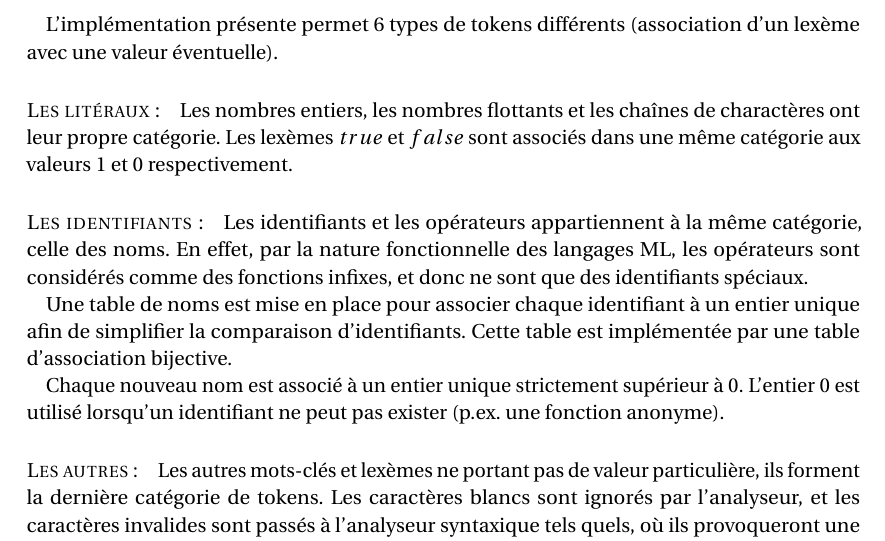
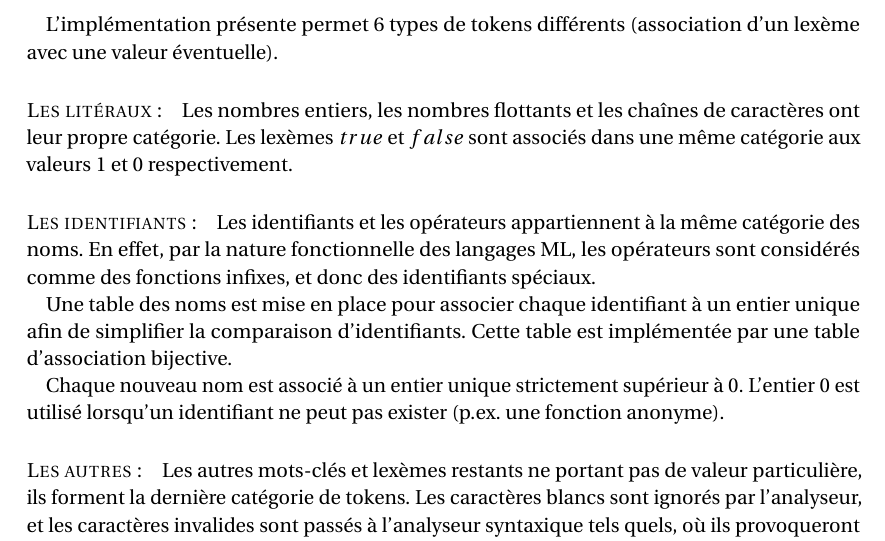
Before and after one commit to clo-yunhee/miniml, a LaTeX document (latex-report/report.tex): part of page 4 of 6, cut so that both start at the same text. Compiled offline with pdfLaTeX.

Commit message:
Report - fixed some typos

```diff
--- a/latex-report/report.tex
+++ b/latex-report/report.tex
@@ -163,19 +163,19 @@ Il s'agit d'une bibliothèque de structures de données, utilisée dans le but d
 L'implémentation présente permet 6 types de tokens différents (association d'un lexème avec une valeur éventuelle).
 
 \paragraph{Les litéraux:}
-Les nombres entiers, les nombres flottants et les chaînes de charactères ont leur propre catégorie.
+Les nombres entiers, les nombres flottants et les chaînes de caractères ont leur propre catégorie.
 Les lexèmes $true$ et $false$ sont associés dans une même catégorie aux valeurs $1$ et $0$ respectivement.
 
 \paragraph{Les identifiants:}
-Les identifiants et les opérateurs appartiennent à la même catégorie, celle des noms.
-En effet, par la nature fonctionnelle des langages ML, les opérateurs sont considérés comme des fonctions infixes, et donc ne sont que des identifiants spéciaux.
+Les identifiants et les opérateurs appartiennent à la même catégorie des noms.
+En effet, par la nature fonctionnelle des langages ML, les opérateurs sont considérés comme des fonctions infixes, et donc des identifiants spéciaux.
 
-Une table de noms est mise en place pour associer chaque identifiant à un entier unique afin de simplifier la comparaison d'identifiants. Cette table est implémentée par une table d'association bijective.
+Une table des noms est mise en place pour associer chaque identifiant à un entier unique afin de simplifier la comparaison d'identifiants. Cette table est implémentée par une table d'association bijective.
 
 Chaque nouveau nom est associé à un entier unique strictement supérieur à $0$. L'entier $0$ est utilisé lorsqu'un identifiant ne peut pas exister (p.ex. une fonction anonyme).
 
 \paragraph{Les autres:}
-Les autres mots-clés et lexèmes ne portant pas de valeur particulière, ils forment la dernière catégorie de tokens.
+Les autres mots-clés et lexèmes restants ne portant pas de valeur particulière, ils forment la dernière catégorie de tokens.
 Les caractères blancs sont ignorés par l'analyseur, et les caractères invalides sont passés à l'analyseur syntaxique tels quels, où ils provoqueront une erreur de syntaxe.
 
 \subsection{Commentaires}
```
Also changed, not shown: 1 other file.
